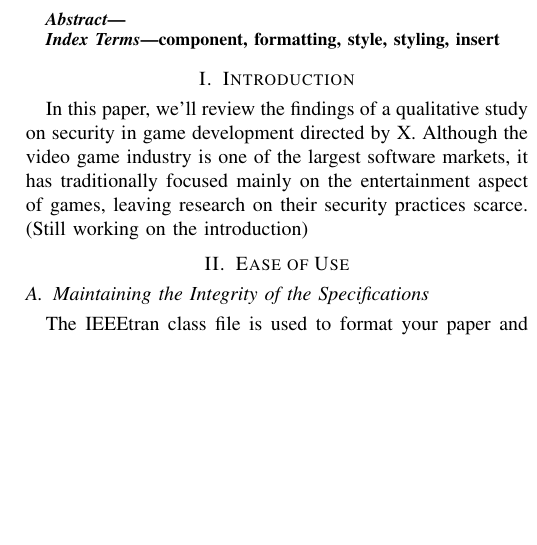
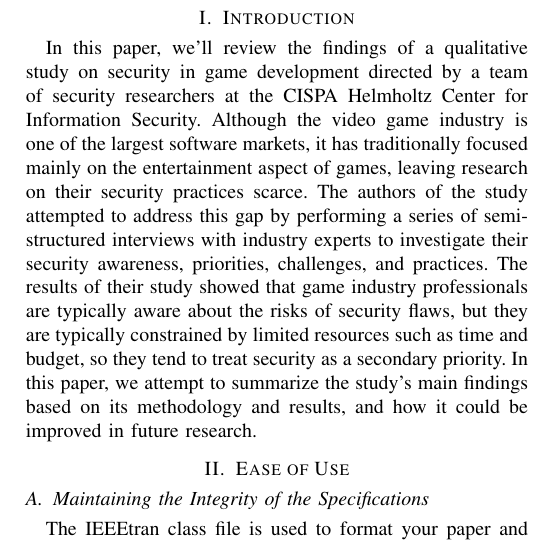
Before and after one commit to JosethValdez/CS-5375-ResearchPaperReview, a LaTeX paper (Research Paper Review.tex): part of one column of page 1 of 3, cut at the place of the change, the shorter picture padded with empty space. Compiled offline with pdfLaTeX.

Commit message:
Update Research Paper Review.tex

```diff
--- a/Research Paper Review.tex
+++ b/Research Paper Review.tex
@@ -69,16 +69,8 @@ kdllamas@miners.utep.edu}
 
 \maketitle
 
-\begin{abstract}
-
-\end{abstract}
-
-\begin{IEEEkeywords}
-component, formatting, style, styling, insert
-\end{IEEEkeywords}
-
 \section{Introduction}
-In this paper, we’ll review the findings of a qualitative study on security in game development directed by X. Although the video game industry is one of the largest software markets, it has traditionally focused mainly on the entertainment aspect of games, leaving research on their security practices scarce. (Still working on the introduction)
+In this paper, we’ll review the findings of a qualitative study on security in game development directed by a team of security researchers at the CISPA Helmholtz Center for Information Security. Although the video game industry is one of the largest software markets, it has traditionally focused mainly on the entertainment aspect of games, leaving research on their security practices scarce. The authors of the study attempted to address this gap by performing a series of semi-structured interviews with industry experts to investigate their security awareness, priorities, challenges, and practices. The results of their study showed that game industry professionals are typically aware about the risks of security flaws, but they are typically constrained by limited resources such as time and budget, so they tend to treat security as a secondary priority. In this paper, we attempt to summarize the study’s main findings based on its methodology and results, and how it could be improved in future research.
 
 \section{Ease of Use}
 
```
